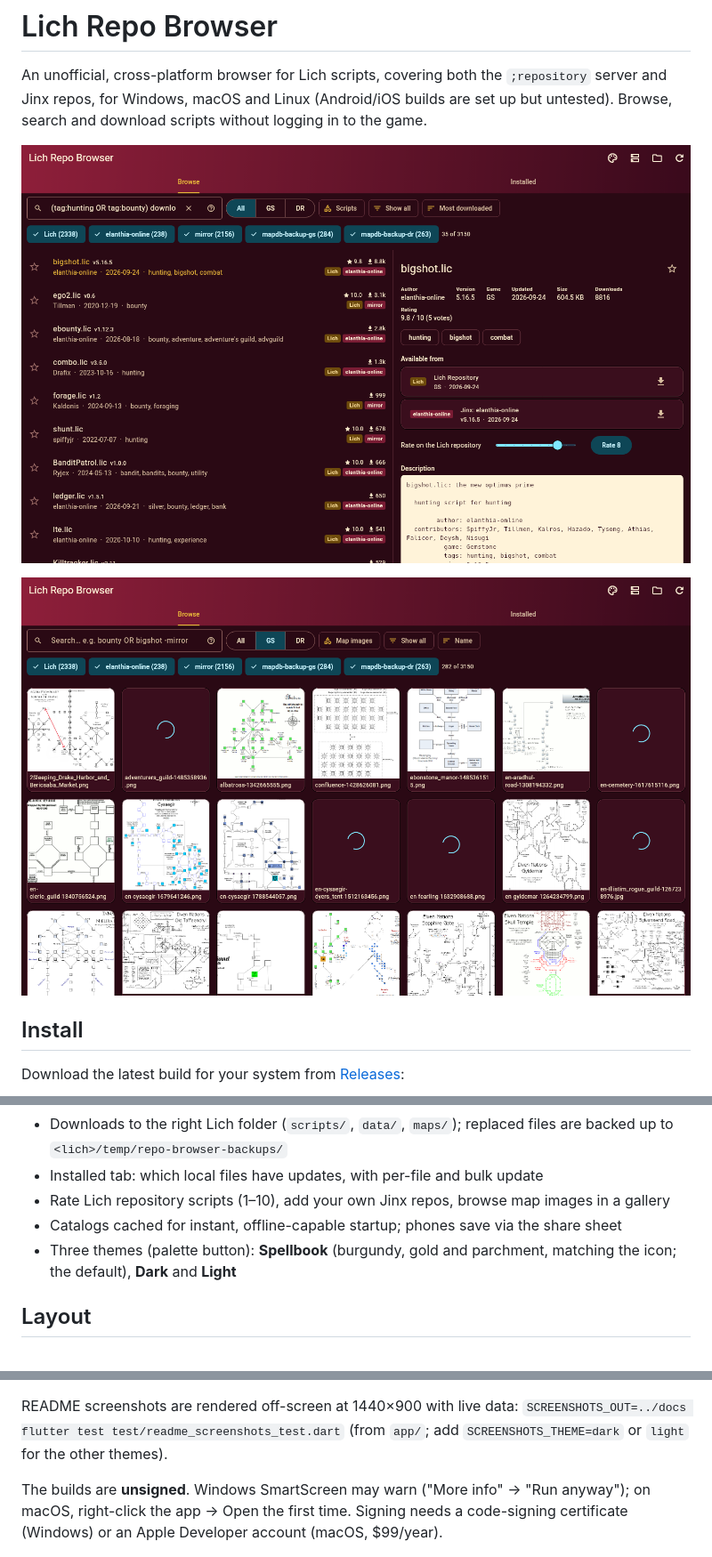
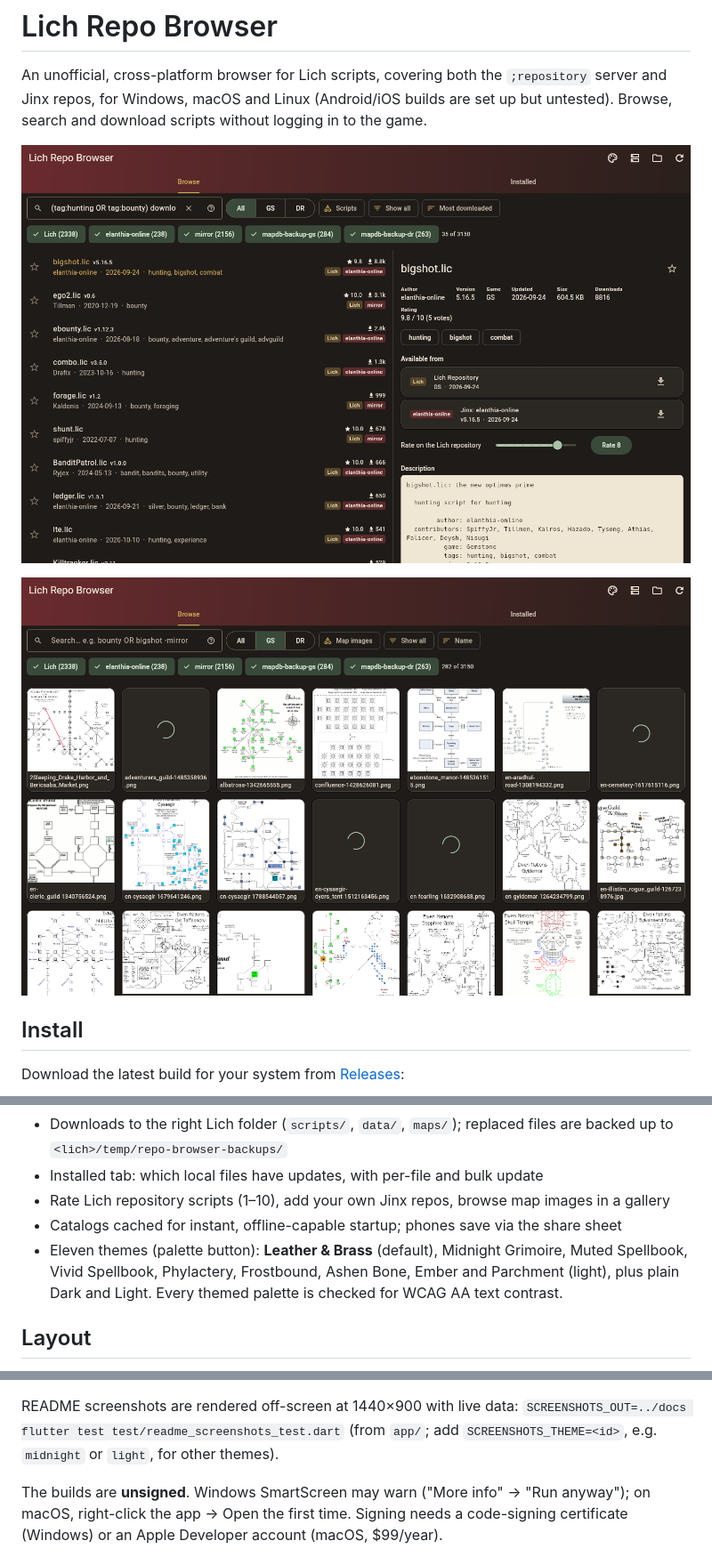
Before and after one commit to Lillymara/lich-repo-browser, a Markdown page: README.md, 3 parts joined by grey strips. Shown at 89% size. GitHub-like rendering; pictures changed too: docs/screenshot-browse.png, docs/screenshot-maps.png.

```diff
--- a/README.md
+++ b/README.md
@@ -40,8 +40,9 @@ folder button to choose it.
 - Installed tab: which local files have updates, with per-file and bulk update
 - Rate Lich repository scripts (1–10), add your own Jinx repos, browse map images in a gallery
 - Catalogs cached for instant, offline-capable startup; phones save via the share sheet
-- Three themes (palette button): **Spellbook** (burgundy, gold and parchment, matching the icon;
-  the default), **Dark** and **Light**
+- Eleven themes (palette button): **Leather & Brass** (default), Midnight Grimoire, Muted
+  Spellbook, Vivid Spellbook, Phylactery, Frostbound, Ashen Bone, Ember and Parchment (light),
+  plus plain Dark and Light. Every themed palette is checked for WCAG AA text contrast.
 
 ## Layout
 
@@ -94,7 +95,7 @@ App icons come from `assets/icon/app_icon.svg` (other design options are in
 
 README screenshots are rendered off-screen at 1440×900 with live data:
 `SCREENSHOTS_OUT=../docs flutter test test/readme_screenshots_test.dart` (from `app/`;
-add `SCREENSHOTS_THEME=dark` or `light` for the other themes).
+add `SCREENSHOTS_THEME=<id>`, e.g. `midnight` or `light`, for other themes).
 
 The builds are **unsigned**. Windows SmartScreen may warn ("More info" → "Run anyway"); on macOS,
 right-click the app → Open the first time. Signing needs a code-signing certificate (Windows) or
```
Also changed, not shown: 4 other files.
